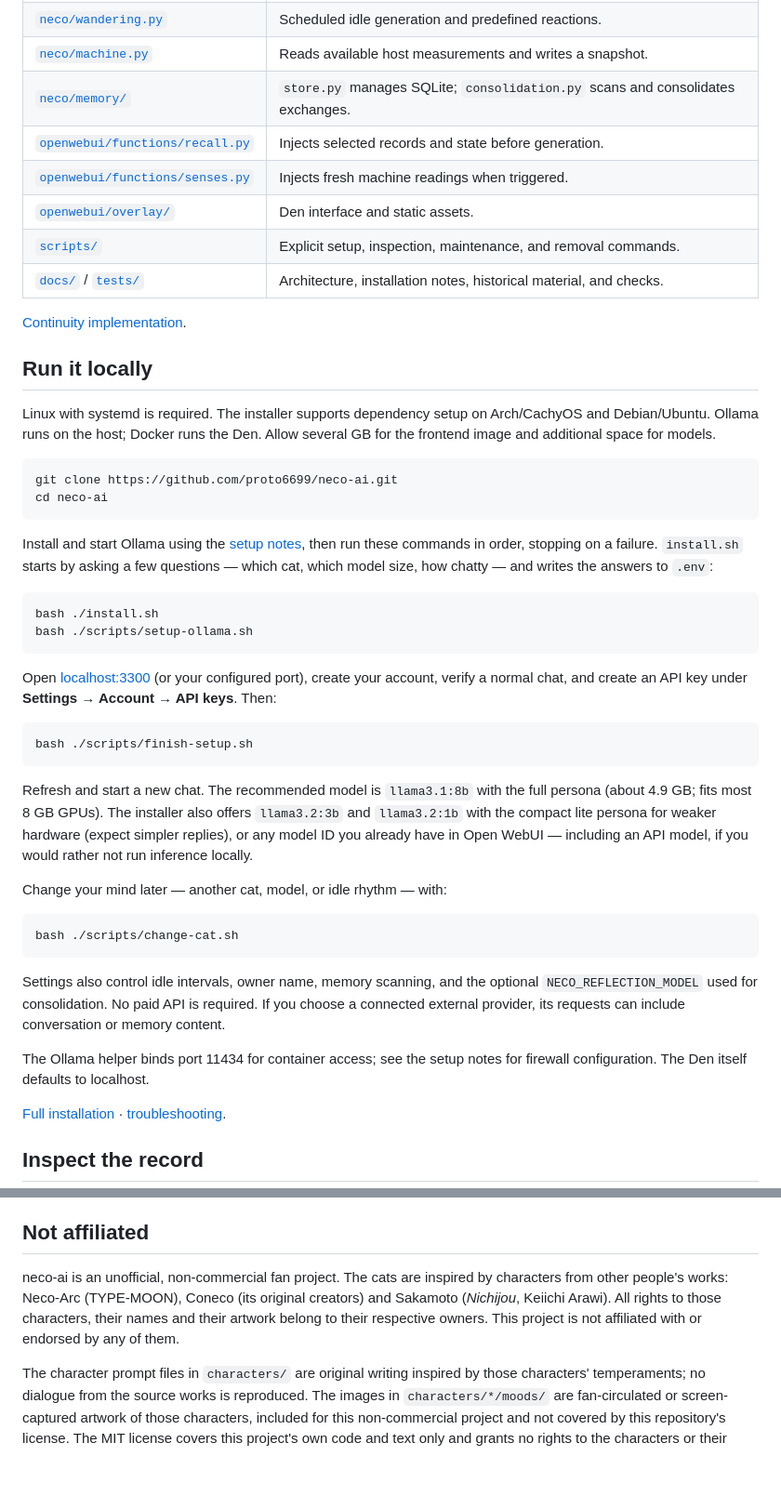
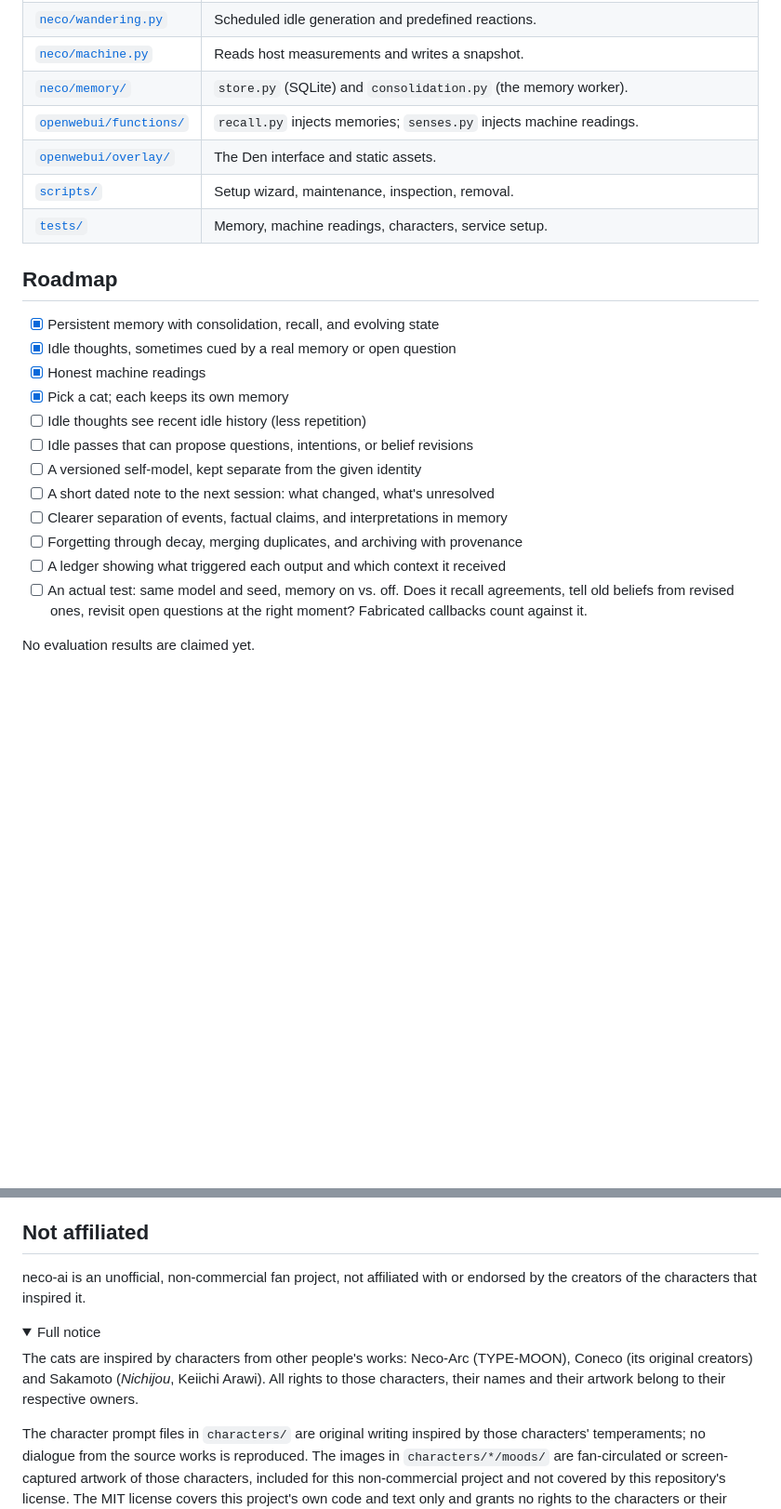
Before and after one commit to proto6699/neco-ai, a Markdown page: README.md, 2 parts joined by grey strips. Shown at 93% size. Rendered like a GitHub page; folded sections open; blank space fills up the shorter version.

````diff
--- a/README.md
+++ b/README.md
@@ -130,49 +176,27 @@ A useful test would compare the same model and starting prompt with memory enabl
 | [`neco/wandering.py`](neco/wandering.py) | Scheduled idle generation and predefined reactions. |
-| [`neco/machine.py`](neco/machine.py) | Reads available host measurements and writes a snapshot. |
-| [`neco/memory/`](neco/memory/) | `store.py` manages SQLite; `consolidation.py` scans and consolidates exchanges. |
-| [`openwebui/functions/recall.py`](openwebui/functions/recall.py) | Injects selected records and state before generation. |
-| [`openwebui/functions/senses.py`](openwebui/functions/senses.py) | Injects fresh machine readings when triggered. |
-| [`openwebui/overlay/`](openwebui/overlay/) | Den interface and static assets. |
-| [`scripts/`](scripts/) | Explicit setup, inspection, maintenance, and removal commands. |
-| [`docs/`](docs/) / [`tests/`](tests/) | Architecture, installation notes, historical material, and checks. |
+| [`neco/machine.py`](neco/machine.py) | Reads host measurements and writes a snapshot. |
+| [`neco/memory/`](neco/memory/) | `store.py` (SQLite) and `consolidation.py` (the memory worker). |
+| [`openwebui/functions/`](openwebui/functions/) | `recall.py` injects memories; `senses.py` injects machine readings. |
+| [`openwebui/overlay/`](openwebui/overlay/) | The Den interface and static assets. |
+| [`scripts/`](scripts/) | Setup wizard, maintenance, inspection, removal. |
+| [`tests/`](tests/) | Memory, machine readings, characters, service setup. |
 
-[Continuity implementation](docs/continuity.md).
+</details>
 
-## Run it locally
+## Roadmap
 
-Linux with systemd is required. The installer supports dependency setup on Arch/CachyOS and Debian/Ubuntu. Ollama runs on the host; Docker runs the Den. Allow several GB for the frontend image and additional space for models.
+- [x] Persistent memory with consolidation, recall, and evolving state
+- [x] Idle thoughts, sometimes cued by a real memory or open question
+- [x] Honest machine readings
+- [x] Pick a cat; each keeps its own memory
+- [ ] Idle thoughts see recent idle history (less repetition)
+- [ ] Idle passes that can propose questions, intentions, or belief revisions
+- [ ] A versioned self-model, kept separate from the given identity
+- [ ] A short dated note to the next session: what changed, what's unresolved
+- [ ] Clearer separation of events, factual claims, and interpretations in memory
+- [ ] Forgetting through decay, merging duplicates, and archiving with provenance
+- [ ] A ledger showing what triggered each output and which context it received
+- [ ] An actual test: same model and seed, memory on vs. off. Does it recall agreements, tell old beliefs from revised ones, revisit open questions at the right moment? Fabricated callbacks count against it.
 
-```bash
-git clone https://github.com/proto6699/neco-ai.git
-cd neco-ai
-```
+No evaluation results are claimed yet.
 
-Install and start Ollama using the [setup notes](docs/setup.md), then run these commands in order, stopping on a failure. `install.sh` starts by asking a few questions — which cat, which model size, how chatty — and writes the answers to `.env`:
-
-```bash
-bash ./install.sh
-bash ./scripts/setup-ollama.sh
-```
-
-Open [localhost:3300](http://localhost:3300) (or your configured port), create your account, verify a normal chat, and create an API key under **Settings → Account → API keys**. Then:
-
-```bash
-bash ./scripts/finish-setup.sh
-```
-
-Refresh and start a new chat. The recommended model is `llama3.1:8b` with the full persona (about 4.9 GB; fits most 8 GB GPUs). The installer also offers `llama3.2:3b` and `llama3.2:1b` with the compact lite persona for weaker hardware (expect simpler replies), or any model ID you already have in Open WebUI — including an API model, if you would rather not run inference locally.
-
-Change your mind later — another cat, model, or idle rhythm — with:
-
-```bash
-bash ./scripts/change-cat.sh
-```
-
-Settings also control idle intervals, owner name, memory scanning, and the optional `NECO_REFLECTION_MODEL` used for consolidation. No paid API is required. If you choose a connected external provider, its requests can include conversation or memory content.
-
-The Ollama helper binds port 11434 for container access; see the setup notes for firewall configuration. The Den itself defaults to localhost.
-
-[Full installation](docs/install.md) · [troubleshooting](docs/setup.md).
-
-## Inspect the record
-
@@ -208,6 +212,11 @@ Original project code is MIT-licensed. Upstream software, fonts, images, and mus
 ## Not affiliated
 
-neco-ai is an unofficial, non-commercial fan project. The cats are inspired by characters from other people's works: Neco-Arc (TYPE-MOON), Coneco (its original creators) and Sakamoto (*Nichijou*, Keiichi Arawi). All rights to those characters, their names and their artwork belong to their respective owners. This project is not affiliated with or endorsed by any of them.
+neco-ai is an unofficial, non-commercial fan project, not affiliated with or endorsed by the creators of the characters that inspired it.
+
+<details>
+<summary>Full notice</summary>
+
+The cats are inspired by characters from other people's works: Neco-Arc (TYPE-MOON), Coneco (its original creators) and Sakamoto (*Nichijou*, Keiichi Arawi). All rights to those characters, their names and their artwork belong to their respective owners.
 
 The character prompt files in `characters/` are original writing inspired by those characters' temperaments; no dialogue from the source works is reproduced. The images in `characters/*/moods/` are fan-circulated or screen-captured artwork of those characters, included for this non-commercial project and not covered by this repository's license. The MIT license covers this project's own code and text only and grants no rights to the characters or their artwork.
 
````
Also changed, not shown: other parts of README.md (+136 -108 lines).
